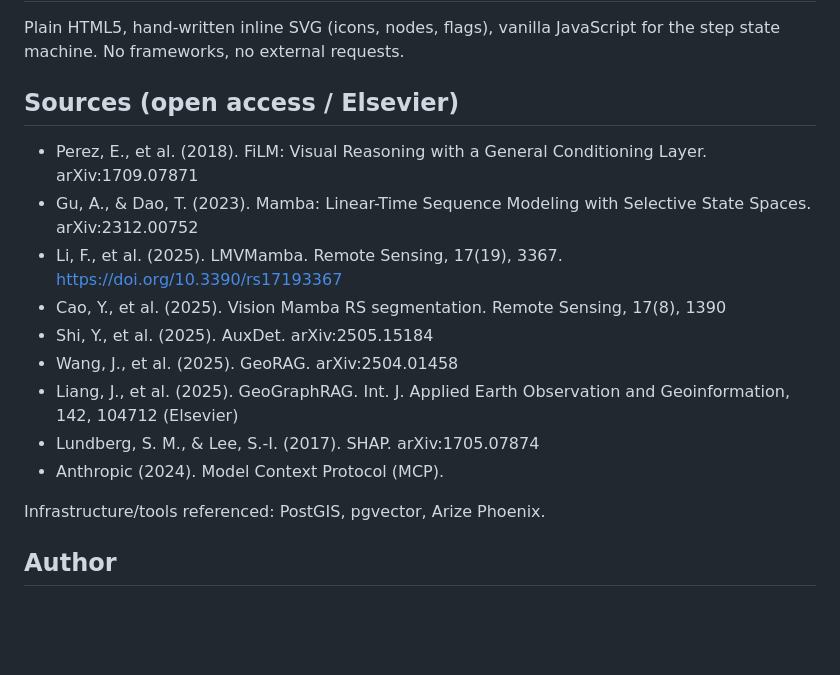
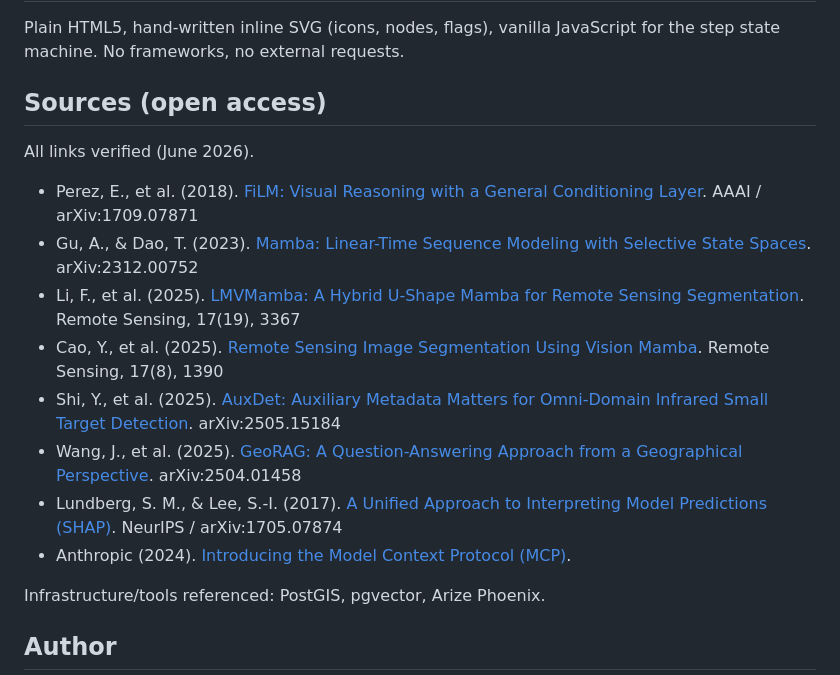
Before and after one commit to Nickkoro21/geospatial-ai-pipeline-walkthrough, a Markdown page: README.md, the part around the change. GitHub-like rendering; blank space fills up the shorter version.

Commit message:
docs: verify source DOIs/links, make them clickable, drop one unverifiable link
Co-authored-by: Claude <noreply@anthropic.com>

```diff
--- a/README.md
+++ b/README.md
@@ -47,17 +47,18 @@ Just open `index.html` in any modern browser — no build step, no server requir
 
 Plain HTML5, hand-written inline SVG (icons, nodes, flags), vanilla JavaScript for the step state machine. No frameworks, no external requests.
 
-## Sources (open access / Elsevier)
+## Sources (open access)
 
-- Perez, E., et al. (2018). FiLM: Visual Reasoning with a General Conditioning Layer. arXiv:1709.07871
-- Gu, A., & Dao, T. (2023). Mamba: Linear-Time Sequence Modeling with Selective State Spaces. arXiv:2312.00752
-- Li, F., et al. (2025). LMVMamba. Remote Sensing, 17(19), 3367. https://doi.org/10.3390/rs17193367
-- Cao, Y., et al. (2025). Vision Mamba RS segmentation. Remote Sensing, 17(8), 1390
-- Shi, Y., et al. (2025). AuxDet. arXiv:2505.15184
-- Wang, J., et al. (2025). GeoRAG. arXiv:2504.01458
-- Liang, J., et al. (2025). GeoGraphRAG. Int. J. Applied Earth Observation and Geoinformation, 142, 104712 (Elsevier)
-- Lundberg, S. M., & Lee, S.-I. (2017). SHAP. arXiv:1705.07874
-- Anthropic (2024). Model Context Protocol (MCP).
+All links verified (June 2026).
+
+- Perez, E., et al. (2018). [FiLM: Visual Reasoning with a General Conditioning Layer](https://arxiv.org/abs/1709.07871). AAAI / arXiv:1709.07871
+- Gu, A., & Dao, T. (2023). [Mamba: Linear-Time Sequence Modeling with Selective State Spaces](https://arxiv.org/abs/2312.00752). arXiv:2312.00752
+- Li, F., et al. (2025). [LMVMamba: A Hybrid U-Shape Mamba for Remote Sensing Segmentation](https://doi.org/10.3390/rs17193367). Remote Sensing, 17(19), 3367
+- Cao, Y., et al. (2025). [Remote Sensing Image Segmentation Using Vision Mamba](https://www.mdpi.com/2072-4292/17/8/1390). Remote Sensing, 17(8), 1390
+- Shi, Y., et al. (2025). [AuxDet: Auxiliary Metadata Matters for Omni-Domain Infrared Small Target Detection](https://arxiv.org/abs/2505.15184). arXiv:2505.15184
+- Wang, J., et al. (2025). [GeoRAG: A Question-Answering Approach from a Geographical Perspective](https://arxiv.org/abs/2504.01458). arXiv:2504.01458
+- Lundberg, S. M., & Lee, S.-I. (2017). [A Unified Approach to Interpreting Model Predictions (SHAP)](https://arxiv.org/abs/1705.07874). NeurIPS / arXiv:1705.07874
+- Anthropic (2024). [Introducing the Model Context Protocol (MCP)](https://www.anthropic.com/news/model-context-protocol).
 
 Infrastructure/tools referenced: PostGIS, pgvector, Arize Phoenix.
 
```
